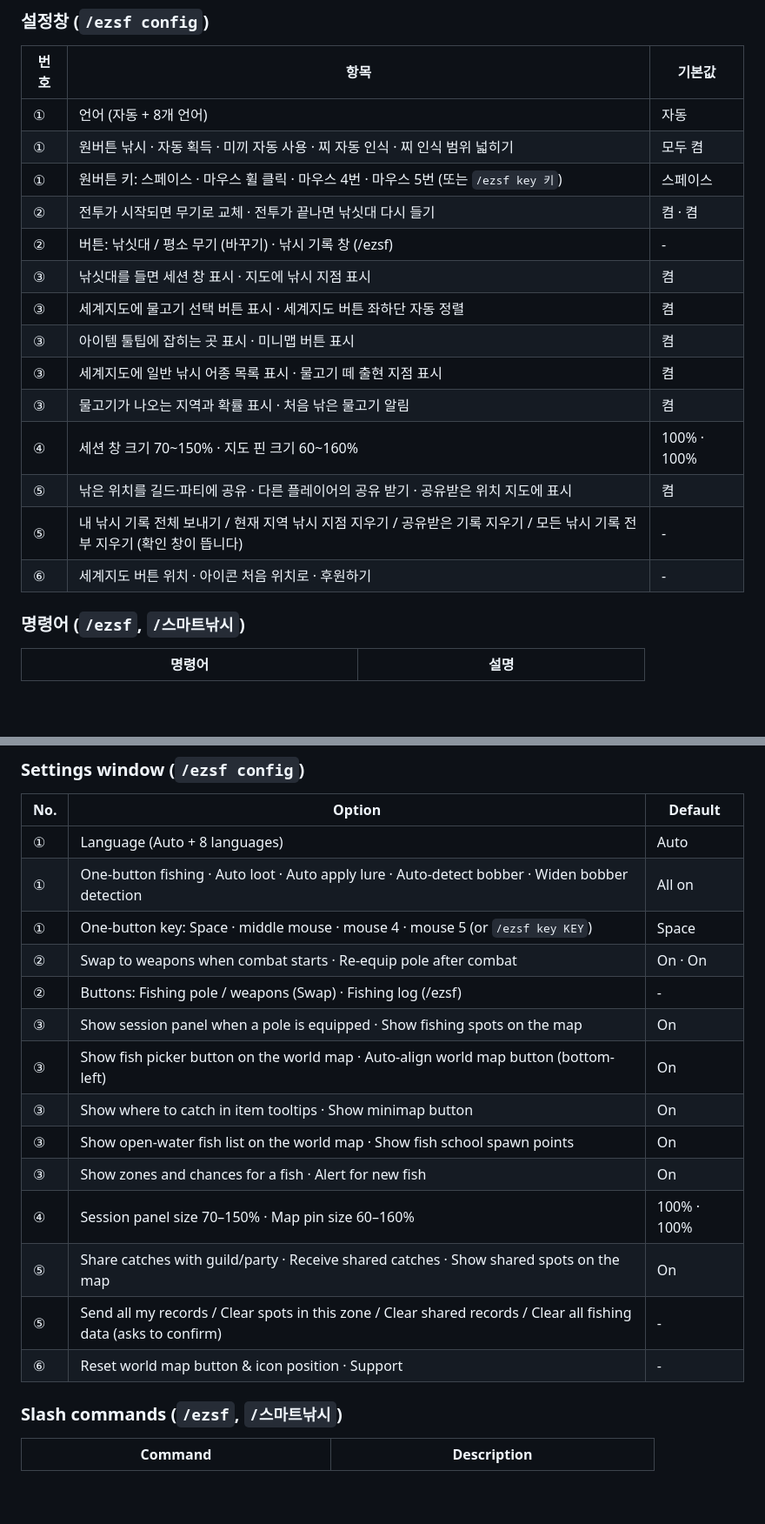
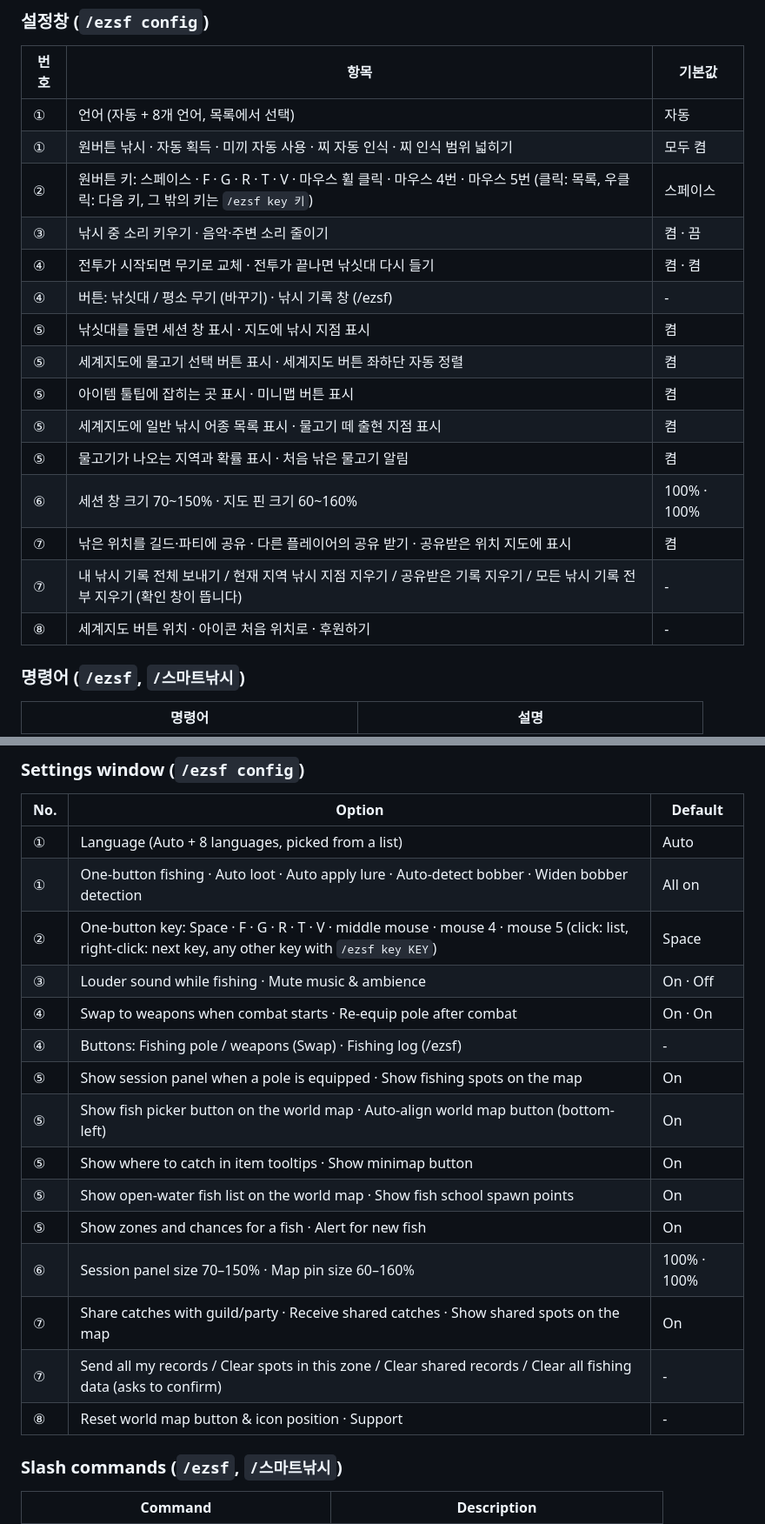
Before and after one commit to qqhrqqhr2/EzWoW-SmartFishing, a Markdown page: README.md, 2 parts joined by grey strips. Shown at 87% size. GitHub-like rendering; blank space fills up the shorter version.

```diff
--- a/README.md
+++ b/README.md
@@ -64,20 +66,21 @@ WoW Forever (`Interface: 16001`) · `/ezsf`
 
 | 번호 | 항목 | 기본값 |
 |---|---|---|
-| ① | 언어 (자동 + 8개 언어) | 자동 |
+| ① | 언어 (자동 + 8개 언어, 목록에서 선택) | 자동 |
 | ① | 원버튼 낚시 · 자동 획득 · 미끼 자동 사용 · 찌 자동 인식 · 찌 인식 범위 넓히기 | 모두 켬 |
-| ① | 원버튼 키: 스페이스 · 마우스 휠 클릭 · 마우스 4번 · 마우스 5번 (또는 `/ezsf key 키`) | 스페이스 |
-| ② | 전투가 시작되면 무기로 교체 · 전투가 끝나면 낚싯대 다시 들기 | 켬 · 켬 |
-| ② | 버튼: 낚싯대 / 평소 무기 (바꾸기) · 낚시 기록 창 (/ezsf) | - |
-| ③ | 낚싯대를 들면 세션 창 표시 · 지도에 낚시 지점 표시 | 켬 |
-| ③ | 세계지도에 물고기 선택 버튼 표시 · 세계지도 버튼 좌하단 자동 정렬 | 켬 |
-| ③ | 아이템 툴팁에 잡히는 곳 표시 · 미니맵 버튼 표시 | 켬 |
-| ③ | 세계지도에 일반 낚시 어종 목록 표시 · 물고기 떼 출현 지점 표시 | 켬 |
-| ③ | 물고기가 나오는 지역과 확률 표시 · 처음 낚은 물고기 알림 | 켬 |
-| ④ | 세션 창 크기 70~150% · 지도 핀 크기 60~160% | 100% · 100% |
-| ⑤ | 낚은 위치를 길드·파티에 공유 · 다른 플레이어의 공유 받기 · 공유받은 위치 지도에 표시 | 켬 |
-| ⑤ | 내 낚시 기록 전체 보내기 / 현재 지역 낚시 지점 지우기 / 공유받은 기록 지우기 / 모든 낚시 기록 전부 지우기 (확인 창이 뜹니다) | - |
-| ⑥ | 세계지도 버튼 위치 · 아이콘 처음 위치로 · 후원하기 | - |
+| ② | 원버튼 키: 스페이스 · F · G · R · T · V · 마우스 휠 클릭 · 마우스 4번 · 마우스 5번 (클릭: 목록, 우클릭: 다음 키, 그 밖의 키는 `/ezsf key 키`) | 스페이스 |
+| ③ | 낚시 중 소리 키우기 · 음악·주변 소리 줄이기 | 켬 · 끔 |
+| ④ | 전투가 시작되면 무기로 교체 · 전투가 끝나면 낚싯대 다시 들기 | 켬 · 켬 |
+| ④ | 버튼: 낚싯대 / 평소 무기 (바꾸기) · 낚시 기록 창 (/ezsf) | - |
+| ⑤ | 낚싯대를 들면 세션 창 표시 · 지도에 낚시 지점 표시 | 켬 |
+| ⑤ | 세계지도에 물고기 선택 버튼 표시 · 세계지도 버튼 좌하단 자동 정렬 | 켬 |
+| ⑤ | 아이템 툴팁에 잡히는 곳 표시 · 미니맵 버튼 표시 | 켬 |
+| ⑤ | 세계지도에 일반 낚시 어종 목록 표시 · 물고기 떼 출현 지점 표시 | 켬 |
+| ⑤ | 물고기가 나오는 지역과 확률 표시 · 처음 낚은 물고기 알림 | 켬 |
+| ⑥ | 세션 창 크기 70~150% · 지도 핀 크기 60~160% | 100% · 100% |
+| ⑦ | 낚은 위치를 길드·파티에 공유 · 다른 플레이어의 공유 받기 · 공유받은 위치 지도에 표시 | 켬 |
+| ⑦ | 내 낚시 기록 전체 보내기 / 현재 지역 낚시 지점 지우기 / 공유받은 기록 지우기 / 모든 낚시 기록 전부 지우기 (확인 창이 뜹니다) | - |
+| ⑧ | 세계지도 버튼 위치 · 아이콘 처음 위치로 · 후원하기 | - |
 
 ### 명령어 (`/ezsf`, `/스마트낚시`)
 
@@ -155,20 +160,21 @@ An all-in-one fishing helper. With a pole equipped, **one key (Space by default)
 
 | No. | Option | Default |
 |---|---|---|
-| ① | Language (Auto + 8 languages) | Auto |
+| ① | Language (Auto + 8 languages, picked from a list) | Auto |
 | ① | One-button fishing · Auto loot · Auto apply lure · Auto-detect bobber · Widen bobber detection | All on |
-| ① | One-button key: Space · middle mouse · mouse 4 · mouse 5 (or `/ezsf key KEY`) | Space |
-| ② | Swap to weapons when combat starts · Re-equip pole after combat | On · On |
-| ② | Buttons: Fishing pole / weapons (Swap) · Fishing log (/ezsf) | - |
-| ③ | Show session panel when a pole is equipped · Show fishing spots on the map | On |
-| ③ | Show fish picker button on the world map · Auto-align world map button (bottom-left) | On |
-| ③ | Show where to catch in item tooltips · Show minimap button | On |
-| ③ | Show open-water fish list on the world map · Show fish school spawn points | On |
-| ③ | Show zones and chances for a fish · Alert for new fish | On |
-| ④ | Session panel size 70–150% · Map pin size 60–160% | 100% · 100% |
-| ⑤ | Share catches with guild/party · Receive shared catches · Show shared spots on the map | On |
-| ⑤ | Send all my records / Clear spots in this zone / Clear shared records / Clear all fishing data (asks to confirm) | - |
-| ⑥ | Reset world map button & icon position · Support | - |
+| ② | One-button key: Space · F · G · R · T · V · middle mouse · mouse 4 · mouse 5 (click: list, right-click: next key, any other key with `/ezsf key KEY`) | Space |
+| ③ | Louder sound while fishing · Mute music & ambience | On · Off |
+| ④ | Swap to weapons when combat starts · Re-equip pole after combat | On · On |
+| ④ | Buttons: Fishing pole / weapons (Swap) · Fishing log (/ezsf) | - |
+| ⑤ | Show session panel when a pole is equipped · Show fishing spots on the map | On |
+| ⑤ | Show fish picker button on the world map · Auto-align world map button (bottom-left) | On |
+| ⑤ | Show where to catch in item tooltips · Show minimap button | On |
+| ⑤ | Show open-water fish list on the world map · Show fish school spawn points | On |
+| ⑤ | Show zones and chances for a fish · Alert for new fish | On |
+| ⑥ | Session panel size 70–150% · Map pin size 60–160% | 100% · 100% |
+| ⑦ | Share catches with guild/party · Receive shared catches · Show shared spots on the map | On |
+| ⑦ | Send all my records / Clear spots in this zone / Clear shared records / Clear all fishing data (asks to confirm) | - |
+| ⑧ | Reset world map button & icon position · Support | - |
 
 ### Slash commands (`/ezsf`, `/스마트낚시`)
 
```
Also changed, not shown: other parts of README.md (+22 -18 lines), docs/curseforge_description.md (added, +140 -0 lines), docs/images/settings_en.png, docs/images/settings_ko.png, docs/images/ui_en.png, docs/images/ui_ko.png, 1 other file.
